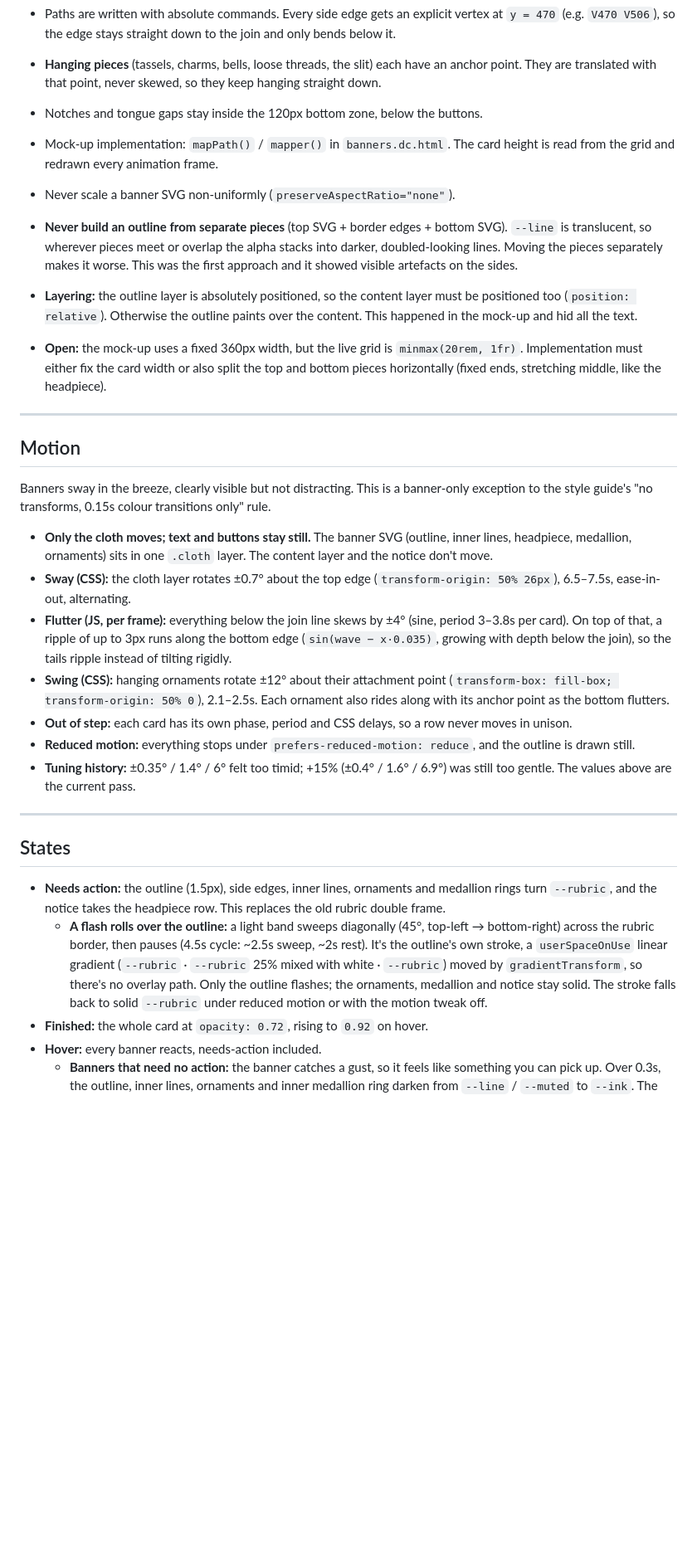
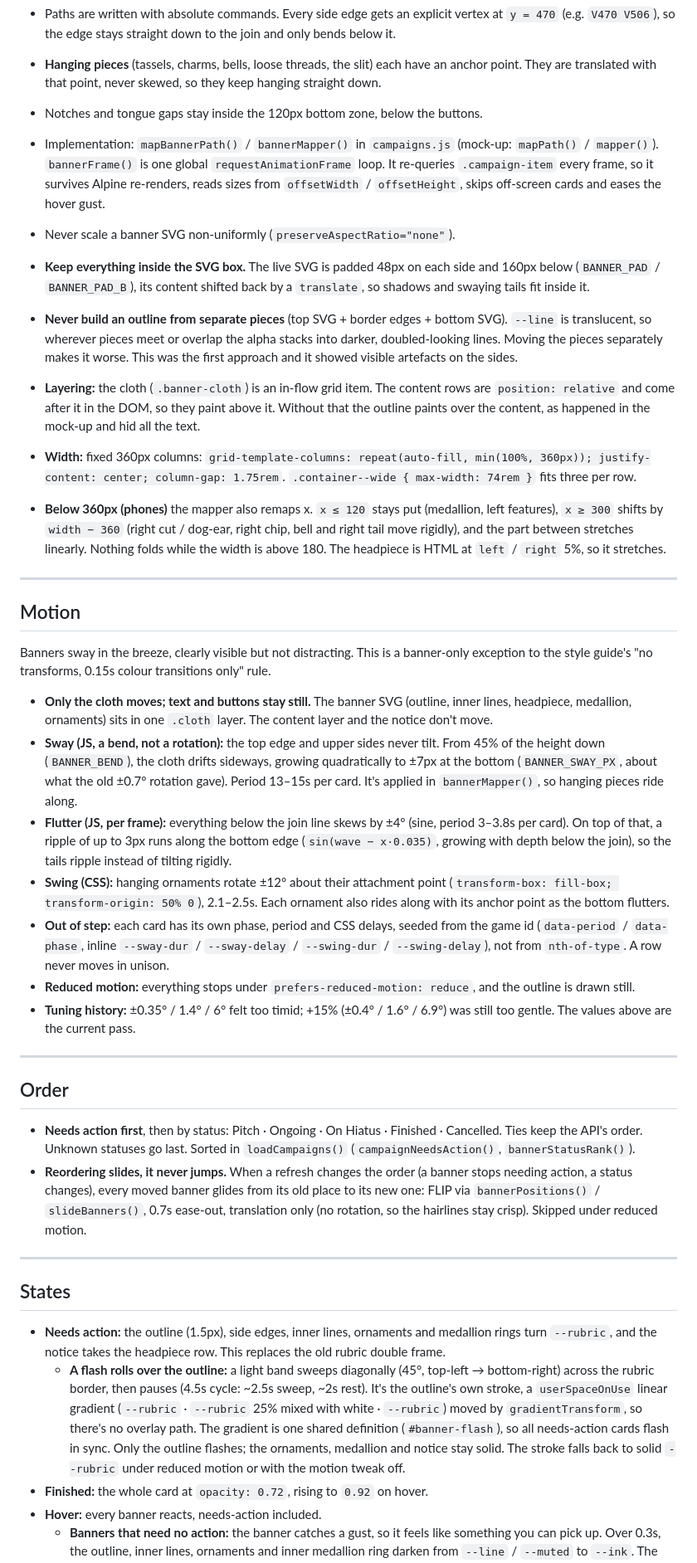
Before and after one commit to Aravill/waystone-web, a Markdown page: BANNER_DESIGN_GUIDE.md, the part around one of its changes. Shown at 83% size. Rendered like a GitHub page; blank space fills up the shorter version.

```diff
--- a/BANNER_DESIGN_GUIDE.md
+++ b/BANNER_DESIGN_GUIDE.md
@@ -72,12 +76,14 @@ Cards grow with their content and must never distort, so the outline isn't a fix
 - Paths are written with absolute commands. Every side edge gets an explicit vertex at `y = 470` (e.g. `V470 V506`), so the edge stays straight down to the join and only bends below it.
 - **Hanging pieces** (tassels, charms, bells, loose threads, the slit) each have an anchor point. They are translated with that point, never skewed, so they keep hanging straight down.
 - Notches and tongue gaps stay inside the 120px bottom zone, below the buttons.
-- Mock-up implementation: `mapPath()` / `mapper()` in `banners.dc.html`. The card height is read from the grid and redrawn every animation frame.
+- Implementation: `mapBannerPath()` / `bannerMapper()` in `campaigns.js` (mock-up: `mapPath()` / `mapper()`). `bannerFrame()` is one global `requestAnimationFrame` loop. It re-queries `.campaign-item` every frame, so it survives Alpine re-renders, reads sizes from `offsetWidth` / `offsetHeight`, skips off-screen cards and eases the hover gust.
 
 - Never scale a banner SVG non-uniformly (`preserveAspectRatio="none"`).
+- **Keep everything inside the SVG box.** The live SVG is padded 48px on each side and 160px below (`BANNER_PAD` / `BANNER_PAD_B`), its content shifted back by a `translate`, so shadows and swaying tails fit inside it.
 - **Never build an outline from separate pieces** (top SVG + border edges + bottom SVG). `--line` is translucent, so wherever pieces meet or overlap the alpha stacks into darker, doubled-looking lines. Moving the pieces separately makes it worse. This was the first approach and it showed visible artefacts on the sides.
-- **Layering:** the outline layer is absolutely positioned, so the content layer must be positioned too (`position: relative`). Otherwise the outline paints over the content. This happened in the mock-up and hid all the text.
-- **Open:** the mock-up uses a fixed 360px width, but the live grid is `minmax(20rem, 1fr)`. Implementation must either fix the card width or also split the top and bottom pieces horizontally (fixed ends, stretching middle, like the headpiece).
+- **Layering:** the cloth (`.banner-cloth`) is an in-flow grid item. The content rows are `position: relative` and come after it in the DOM, so they paint above it. Without that the outline paints over the content, as happened in the mock-up and hid all the text.
+- **Width:** fixed 360px columns: `grid-template-columns: repeat(auto-fill, min(100%, 360px)); justify-content: center; column-gap: 1.75rem`. `.container--wide { max-width: 74rem }` fits three per row.
+- **Below 360px (phones)** the mapper also remaps x. `x ≤ 120` stays put (medallion, left features), `x ≥ 300` shifts by `width − 360` (right cut / dog-ear, right chip, bell and right tail move rigidly), and the part between stretches linearly. Nothing folds while the width is above 180. The headpiece is HTML at `left` / `right` 5%, so it stretches.
 
 ---
 
@@ -86,19 +92,26 @@ Cards grow with their content and must never distort, so the outline isn't a fix
 Banners sway in the breeze, clearly visible but not distracting. This is a banner-only exception to the style guide's "no transforms, 0.15s colour transitions only" rule.
 
 - **Only the cloth moves; text and buttons stay still.** The banner SVG (outline, inner lines, headpiece, medallion, ornaments) sits in one `.cloth` layer. The content layer and the notice don't move.
-- **Sway (CSS):** the cloth layer rotates ±0.7° about the top edge (`transform-origin: 50% 26px`), 6.5–7.5s, ease-in-out, alternating.
+- **Sway (JS, a bend, not a rotation):** the top edge and upper sides never tilt. From 45% of the height down (`BANNER_BEND`), the cloth drifts sideways, growing quadratically to ±7px at the bottom (`BANNER_SWAY_PX`, about what the old ±0.7° rotation gave). Period 13–15s per card. It's applied in `bannerMapper()`, so hanging pieces ride along.
 - **Flutter (JS, per frame):** everything below the join line skews by ±4° (sine, period 3–3.8s per card). On top of that, a ripple of up to 3px runs along the bottom edge (`sin(wave − x·0.035)`, growing with depth below the join), so the tails ripple instead of tilting rigidly.
 - **Swing (CSS):** hanging ornaments rotate ±12° about their attachment point (`transform-box: fill-box; transform-origin: 50% 0`), 2.1–2.5s. Each ornament also rides along with its anchor point as the bottom flutters.
-- **Out of step:** each card has its own phase, period and CSS delays, so a row never moves in unison.
+- **Out of step:** each card has its own phase, period and CSS delays, seeded from the game id (`data-period` / `data-phase`, inline `--sway-dur` / `--sway-delay` / `--swing-dur` / `--swing-delay`), not from `nth-of-type`. A row never moves in unison.
 - **Reduced motion:** everything stops under `prefers-reduced-motion: reduce`, and the outline is drawn still.
 - **Tuning history:** ±0.35° / 1.4° / 6° felt too timid; +15% (±0.4° / 1.6° / 6.9°) was still too gentle. The values above are the current pass.
+
+---
+
+## Order
+
+- **Needs action first**, then by status: Pitch · Ongoing · On Hiatus · Finished · Cancelled. Ties keep the API's order. Unknown statuses go last. Sorted in `loadCampaigns()` (`campaignNeedsAction()`, `bannerStatusRank()`).
+- **Reordering slides, it never jumps.** When a refresh changes the order (a banner stops needing action, a status changes), every moved banner glides from its old place to its new one: FLIP via `bannerPositions()` / `slideBanners()`, 0.7s ease-out, translation only (no rotation, so the hairlines stay crisp). Skipped under reduced motion.
 
 ---
 
 ## States
 
 - **Needs action:** the outline (1.5px), side edges, inner lines, ornaments and medallion rings turn `--rubric`, and the notice takes the headpiece row. This replaces the old rubric double frame.
-  - **A flash rolls over the outline:** a light band sweeps diagonally (45°, top-left → bottom-right) across the rubric border, then pauses (4.5s cycle: ~2.5s sweep, ~2s rest). It's the outline's own stroke, a `userSpaceOnUse` linear gradient (`--rubric` · `--rubric` 25% mixed with white · `--rubric`) moved by `gradientTransform`, so there's no overlay path. Only the outline flashes; the ornaments, medallion and notice stay solid. The stroke falls back to solid `--rubric` under reduced motion or with the motion tweak off.
+  - **A flash rolls over the outline:** a light band sweeps diagonally (45°, top-left → bottom-right) across the rubric border, then pauses (4.5s cycle: ~2.5s sweep, ~2s rest). It's the outline's own stroke, a `userSpaceOnUse` linear gradient (`--rubric` · `--rubric` 25% mixed with white · `--rubric`) moved by `gradientTransform`, so there's no overlay path. The gradient is one shared definition (`#banner-flash`), so all needs-action cards flash in sync. Only the outline flashes; the ornaments, medallion and notice stay solid. The stroke falls back to solid `--rubric` under reduced motion or with the motion tweak off.
 - **Finished:** the whole card at `opacity: 0.72`, rising to `0.92` on hover.
 - **Hover:** every banner reacts, needs-action included.
   - **Banners that need no action:** the banner catches a gust, so it feels like something you can pick up. Over 0.3s, the outline, inner lines, ornaments and inner medallion ring darken from `--line` / `--muted` to `--ink`. The flutter eases up to double (±8°) and the ripple to 2.3× (~7px), then settles back when the pointer leaves (eased per frame, factor 0.06, so it never jumps). Text and buttons stay still. With motion off, only the colour changes.
```
Also changed, not shown: other parts of BANNER_DESIGN_GUIDE.md (+12 -5 lines), STYLE_GUIDE.md (+12 -22 lines).
